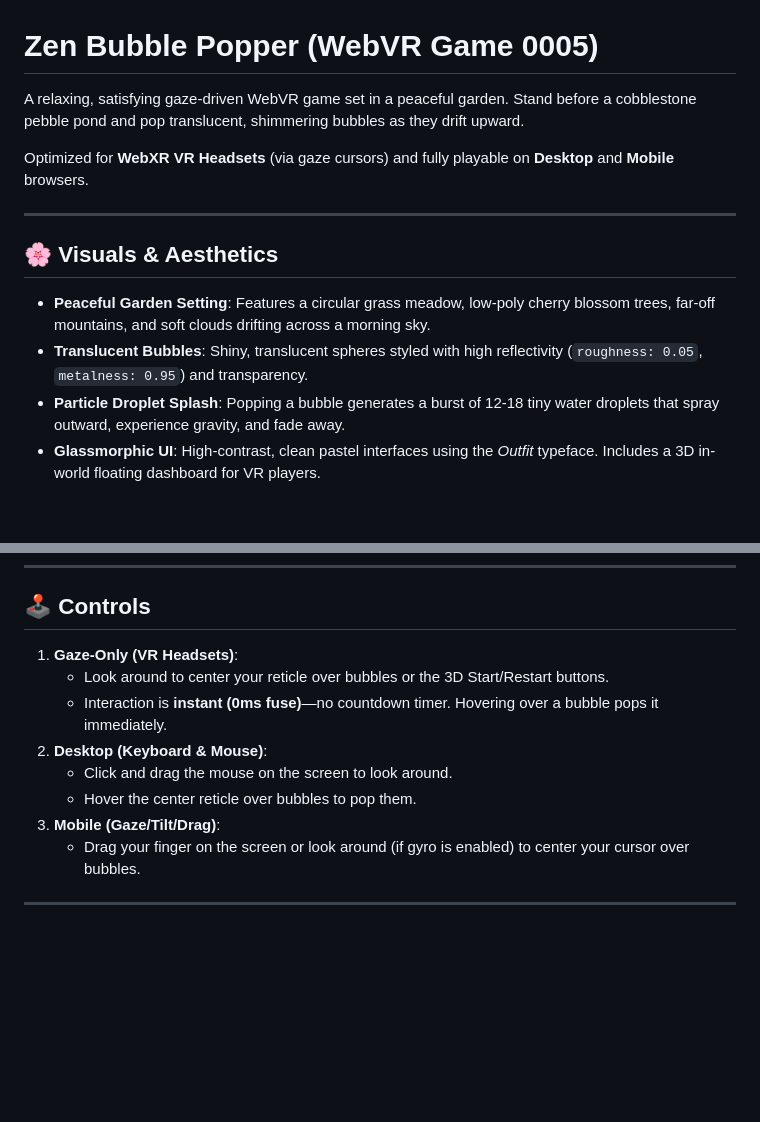
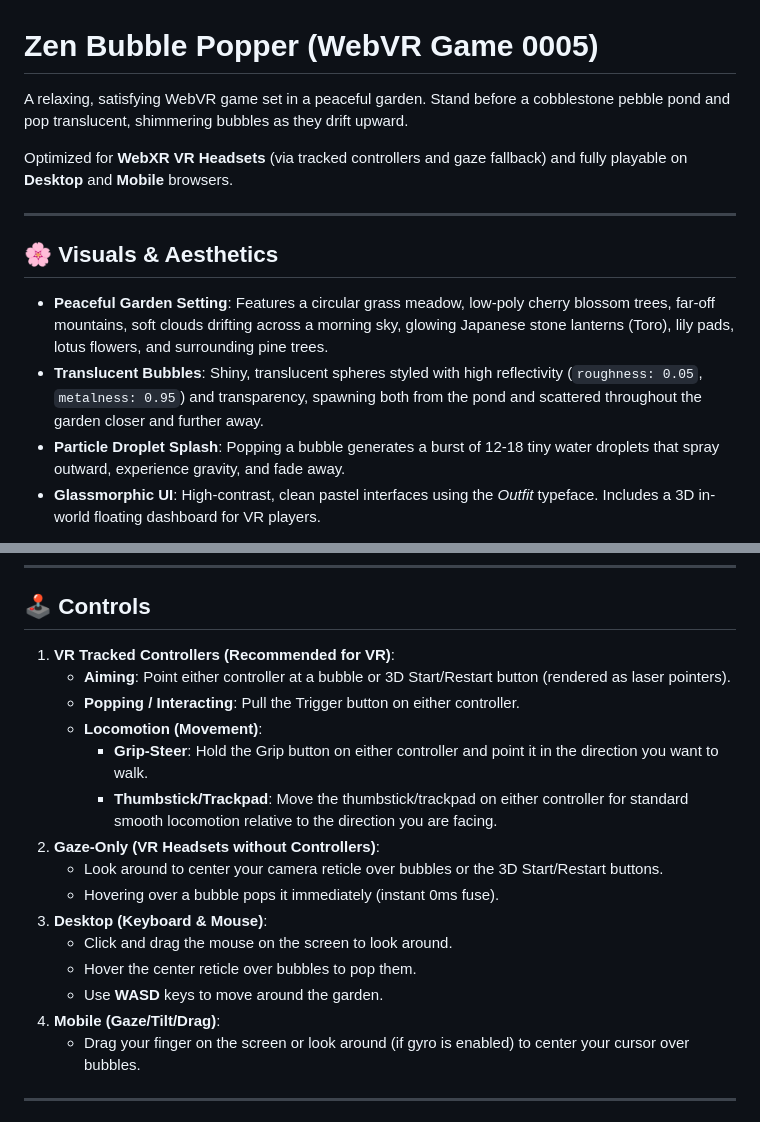
Before and after one commit to Indivicivet/webvr_etc, a Markdown page: game_0005_bubble_pop/README.md, 2 parts joined by grey strips. GitHub-like rendering; blank space fills up the shorter version.

Commit message:
update bubble pop readme

```diff
--- a/game_0005_bubble_pop/README.md
+++ b/game_0005_bubble_pop/README.md
@@ -1,15 +1,15 @@
 # Zen Bubble Popper (WebVR Game 0005)
 
-A relaxing, satisfying gaze-driven WebVR game set in a peaceful garden. Stand before a cobblestone pebble pond and pop translucent, shimmering bubbles as they drift upward.
+A relaxing, satisfying WebVR game set in a peaceful garden. Stand before a cobblestone pebble pond and pop translucent, shimmering bubbles as they drift upward.
 
-Optimized for **WebXR VR Headsets** (via gaze cursors) and fully playable on **Desktop** and **Mobile** browsers.
+Optimized for **WebXR VR Headsets** (via tracked controllers and gaze fallback) and fully playable on **Desktop** and **Mobile** browsers.
 
 ---
 
 ## 🌸 Visuals & Aesthetics
 
-- **Peaceful Garden Setting**: Features a circular grass meadow, low-poly cherry blossom trees, far-off mountains, and soft clouds drifting across a morning sky.
-- **Translucent Bubbles**: Shiny, translucent spheres styled with high reflectivity (`roughness: 0.05`, `metalness: 0.95`) and transparency.
+- **Peaceful Garden Setting**: Features a circular grass meadow, low-poly cherry blossom trees, far-off mountains, soft clouds drifting across a morning sky, glowing Japanese stone lanterns (Toro), lily pads, lotus flowers, and surrounding pine trees.
+- **Translucent Bubbles**: Shiny, translucent spheres styled with high reflectivity (`roughness: 0.05`, `metalness: 0.95`) and transparency, spawning both from the pond and scattered throughout the garden closer and further away.
 - **Particle Droplet Splash**: Popping a bubble generates a burst of 12-18 tiny water droplets that spray outward, experience gravity, and fade away.
 - **Glassmorphic UI**: High-contrast, clean pastel interfaces using the *Outfit* typeface. Includes a 3D in-world floating dashboard for VR players.
 
@@ -41,13 +41,20 @@ Built entirely with the **HTML5 Web Audio API**—no external audio assets requi
 
 ## 🕹️ Controls
 
-1. **Gaze-Only (VR Headsets)**:
-   - Look around to center your reticle over bubbles or the 3D Start/Restart buttons.
-   - Interaction is **instant (0ms fuse)**—no countdown timer. Hovering over a bubble pops it immediately.
-2. **Desktop (Keyboard & Mouse)**:
+1. **VR Tracked Controllers (Recommended for VR)**:
+   - **Aiming**: Point either controller at a bubble or 3D Start/Restart button (rendered as laser pointers).
+   - **Popping / Interacting**: Pull the Trigger button on either controller.
+   - **Locomotion (Movement)**:
+     - **Grip-Steer**: Hold the Grip button on either controller and point it in the direction you want to walk.
+     - **Thumbstick/Trackpad**: Move the thumbstick/trackpad on either controller for standard smooth locomotion relative to the direction you are facing.
+2. **Gaze-Only (VR Headsets without Controllers)**:
+   - Look around to center your camera reticle over bubbles or the 3D Start/Restart buttons.
+   - Hovering over a bubble pops it immediately (instant 0ms fuse).
+3. **Desktop (Keyboard & Mouse)**:
    - Click and drag the mouse on the screen to look around.
    - Hover the center reticle over bubbles to pop them.
-3. **Mobile (Gaze/Tilt/Drag)**:
+   - Use **WASD** keys to move around the garden.
+4. **Mobile (Gaze/Tilt/Drag)**:
    - Drag your finger on the screen or look around (if gyro is enabled) to center your cursor over bubbles.
 
 ---
```
